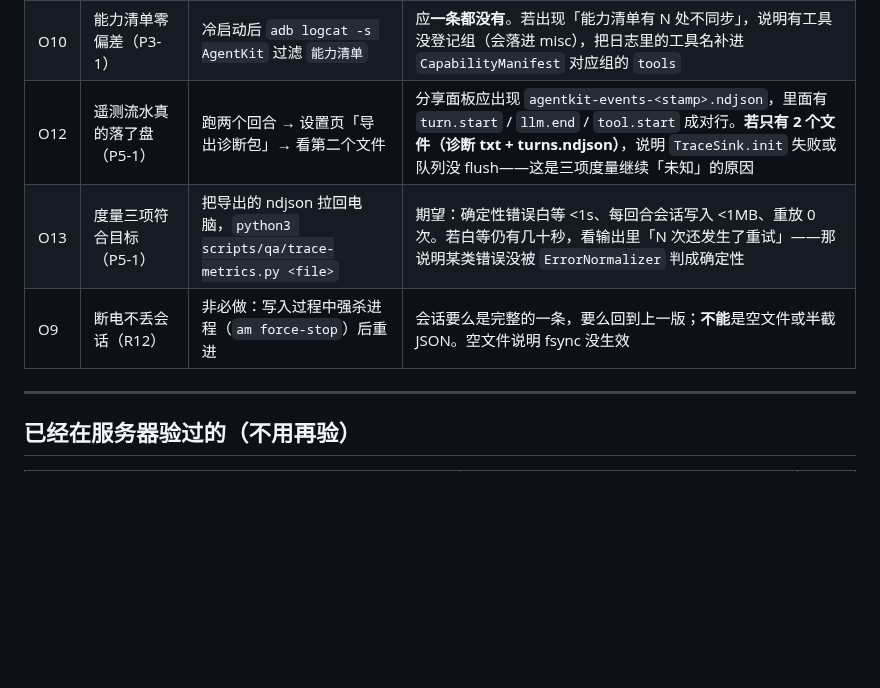
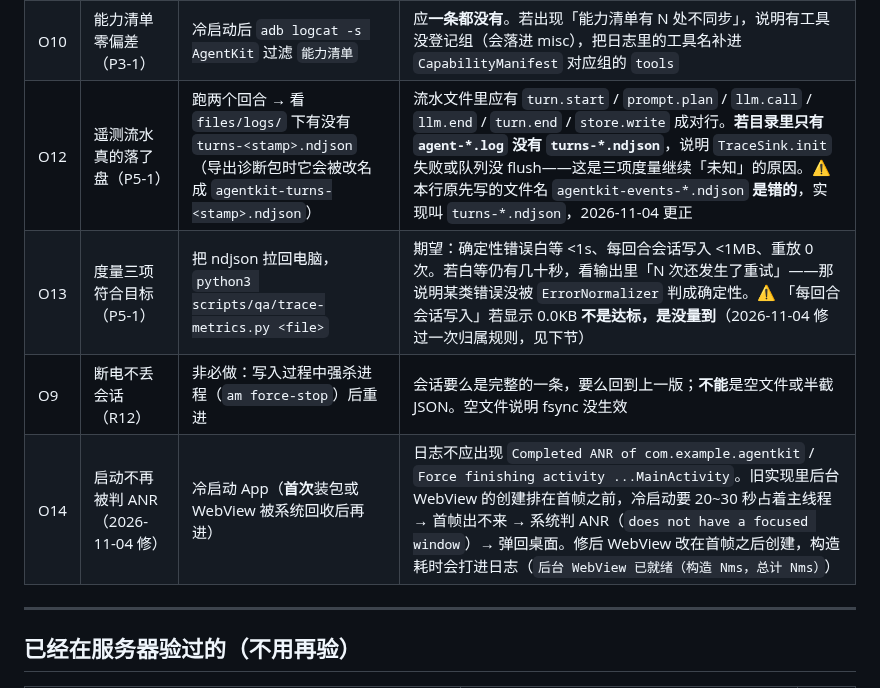
Before and after one commit to Kdkdmwnwdkd/AgentKit, a Markdown page: docs/DEVICE-VERIFICATION-PENDING.md, the part around one of its changes. GitHub-like rendering; blank space fills up the shorter version.

```diff
--- a/docs/DEVICE-VERIFICATION-PENDING.md
+++ b/docs/DEVICE-VERIFICATION-PENDING.md
@@ -116,9 +116,10 @@
 | O8 | 工具数组参数在三家都能用（R11） | 用 OpenAI / Claude / Gemini 各发一次「并行查三个文件」触发 `spawn_agents` | 模型应正确产出 `tasks` 数组。修前 schema 里 `items` 是空的，严格实现（Gemini）会拒掉整个工具声明，表现为「这个工具像不存在」 |
 | O11 | 升级后 MCP 工具默认不可见（P3-3） | 配一个 MCP 服务器 → 冷启动 → 看工具表；再问一句「用 mcp 工具查一下」 | 预期：默认不在工具表；模型应 `__use_tools("mcp")` 开组后可见。若模型反复报「没有这个工具」且从不试开组，说明组索引的措辞不够明确，需改 `noteOf("mcp")` |
 | O10 | 能力清单零偏差（P3-1） | 冷启动后 `adb logcat -s AgentKit` 过滤 `能力清单` | 应**一条都没有**。若出现「能力清单有 N 处不同步」，说明有工具没登记组（会落进 misc），把日志里的工具名补进 `CapabilityManifest` 对应组的 `tools` |
-| O12 | 遥测流水真的落了盘（P5-1） | 跑两个回合 → 设置页「导出诊断包」→ 看第二个文件 | 分享面板应出现 `agentkit-events-<stamp>.ndjson`，里面有 `turn.start` / `llm.end` / `tool.start` 成对行。**若只有 2 个文件（诊断 txt + turns.ndjson）**，说明 `TraceSink.init` 失败或队列没 flush——这是三项度量继续「未知」的原因 |
-| O13 | 度量三项符合目标（P5-1） | 把导出的 ndjson 拉回电脑，`python3 scripts/qa/trace-metrics.py <file>` | 期望：确定性错误白等 <1s、每回合会话写入 <1MB、重放 0 次。若白等仍有几十秒，看输出里「N 次还发生了重试」——那说明某类错误没被 `ErrorNormalizer` 判成确定性 |
+| O12 | 遥测流水真的落了盘（P5-1） | 跑两个回合 → 看 `files/logs/` 下有没有 `turns-<stamp>.ndjson`（导出诊断包时它会被改名成 `agentkit-turns-<stamp>.ndjson`） | 流水文件里应有 `turn.start` / `prompt.plan` / `llm.call` / `llm.end` / `turn.end` / `store.write` 成对行。**若目录里只有 `agent-*.log` 没有 `turns-*.ndjson`**，说明 `TraceSink.init` 失败或队列没 flush——这是三项度量继续「未知」的原因。⚠️ 本行原先写的文件名 `agentkit-events-*.ndjson` **是错的**，实现叫 `turns-*.ndjson`，2026-11-04 更正 |
+| O13 | 度量三项符合目标（P5-1） | 把 ndjson 拉回电脑，`python3 scripts/qa/trace-metrics.py <file>` | 期望：确定性错误白等 <1s、每回合会话写入 <1MB、重放 0 次。若白等仍有几十秒，看输出里「N 次还发生了重试」——那说明某类错误没被 `ErrorNormalizer` 判成确定性。⚠️ 「每回合会话写入」若显示 0.0KB **不是达标，是没量到**（2026-11-04 修过一次归属规则，见下节） |
 | O9 | 断电不丢会话（R12） | 非必做：写入过程中强杀进程（`am force-stop`）后重进 | 会话要么是完整的一条，要么回到上一版；**不能**是空文件或半截 JSON。空文件说明 fsync 没生效 |
+| O14 | 启动不再被判 ANR（2026-11-04 修） | 冷启动 App（**首次**装包或 WebView 被系统回收后再进） | 日志不应出现 `Completed ANR of com.example.agentkit` / `Force finishing activity ...MainActivity`。旧实现里后台 WebView 的创建排在首帧之前，冷启动要 20~30 秒占着主线程 → 首帧出不来 → 系统判 ANR（`does not have a focused window`）→ 弹回桌面。修后 WebView 改在首帧之后创建，构造耗时会打进日志（`后台 WebView 已就绪（构造 Nms，总计 Nms）`） |
 
 ---
 
```
Also changed, not shown: other parts of docs/DEVICE-VERIFICATION-PENDING.md (+47 -0 lines).
